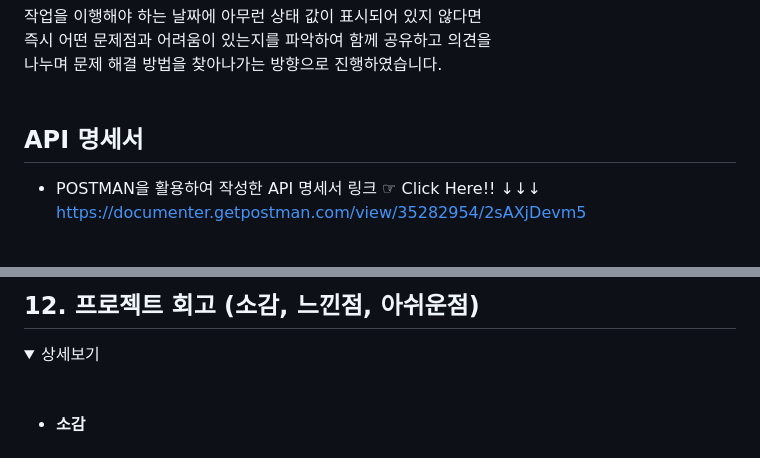
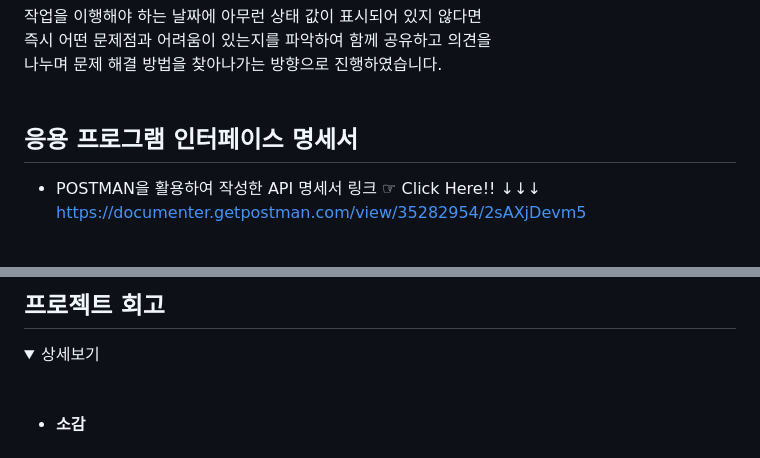
Before and after one commit to itrecipe/DeliveryOracle_Project, a Markdown page: README.md, 2 parts joined by grey strips. Rendered like a GitHub page; folded sections open.

```diff
--- a/README.md
+++ b/README.md
@@ -285,7 +284,7 @@ BEGIN
 즉시 어떤 문제점과 어려움이 있는지를 파악하여 함께 공유하고 의견을<br/>
 나누며 문제 해결 방법을 찾아나가는 방향으로 진행하였습니다.<br/><br/>
 
-## API 명세서
+## 응용 프로그램 인터페이스 명세서
 - POSTMAN을 활용하여 작성한 API 명세서 링크 ☞ Click Here!! ↓↓↓<br/>
 <a>https://documenter.getpostman.com/view/35282954/2sAXjDevm5<a/>
 <br/><br/>
@@ -532,5 +533,5 @@ BEGIN
 
-## 12. 프로젝트 회고 (소감, 느낀점, 아쉬운점)
+## 프로젝트 회고
 <details>
   <summary>상세보기</summary><br/>
 
```
Also changed, not shown: other parts of README.md (+13 -12 lines).
